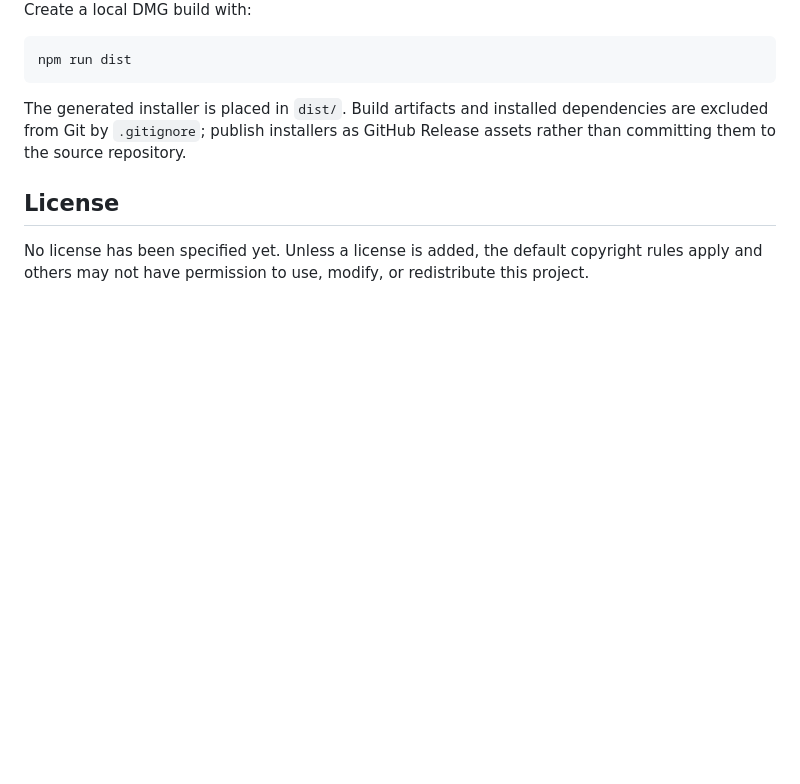
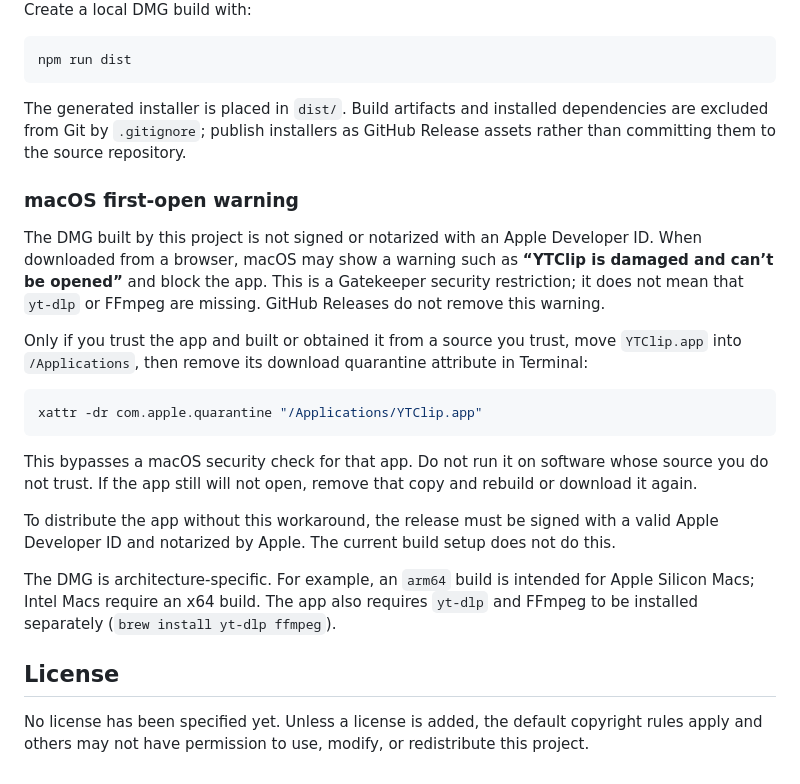
Before and after one commit to MM-Pramanik/YTClip-, a Markdown page: README.md, the part around the change. Drawn GitHub-style; blank space fills up the shorter version.

Commit message:
Document macOS Gatekeeper first-open warning
Explain the unsigned app warning, safe local workaround, signing requirement, architecture, and external tools.

Co-authored-by: Copilot <223556219+Copilot@users.noreply.github.com>

````diff
--- a/README.md
+++ b/README.md
@@ -88,6 +88,22 @@ npm run dist
 
 The generated installer is placed in `dist/`. Build artifacts and installed dependencies are excluded from Git by `.gitignore`; publish installers as GitHub Release assets rather than committing them to the source repository.
 
+### macOS first-open warning
+
+The DMG built by this project is not signed or notarized with an Apple Developer ID. When downloaded from a browser, macOS may show a warning such as **“YTClip is damaged and can’t be opened”** and block the app. This is a Gatekeeper security restriction; it does not mean that `yt-dlp` or FFmpeg are missing. GitHub Releases do not remove this warning.
+
+Only if you trust the app and built or obtained it from a source you trust, move `YTClip.app` into `/Applications`, then remove its download quarantine attribute in Terminal:
+
+```bash
+xattr -dr com.apple.quarantine "/Applications/YTClip.app"
+```
+
+This bypasses a macOS security check for that app. Do not run it on software whose source you do not trust. If the app still will not open, remove that copy and rebuild or download it again.
+
+To distribute the app without this workaround, the release must be signed with a valid Apple Developer ID and notarized by Apple. The current build setup does not do this.
+
+The DMG is architecture-specific. For example, an `arm64` build is intended for Apple Silicon Macs; Intel Macs require an x64 build. The app also requires `yt-dlp` and FFmpeg to be installed separately (`brew install yt-dlp ffmpeg`).
+
 ## License
 
 No license has been specified yet. Unless a license is added, the default copyright rules apply and others may not have permission to use, modify, or redistribute this project.
````
